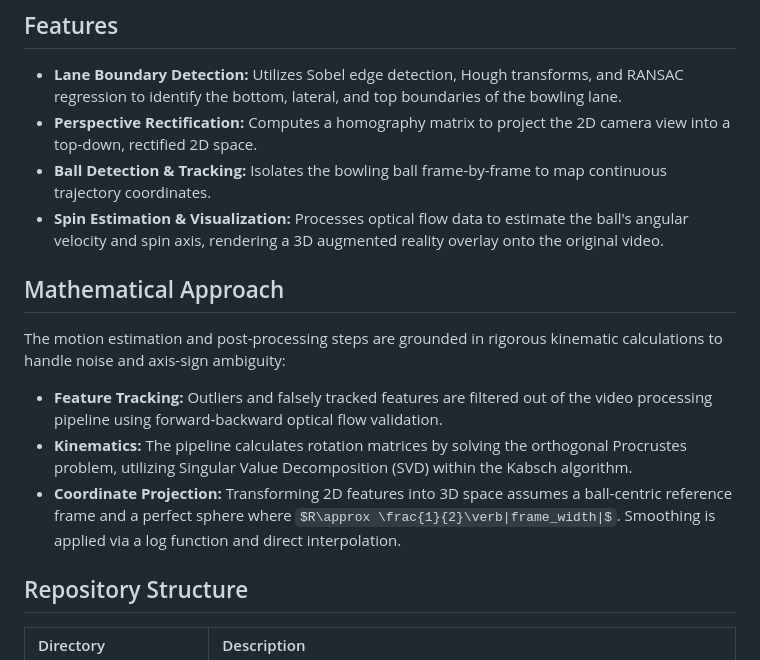
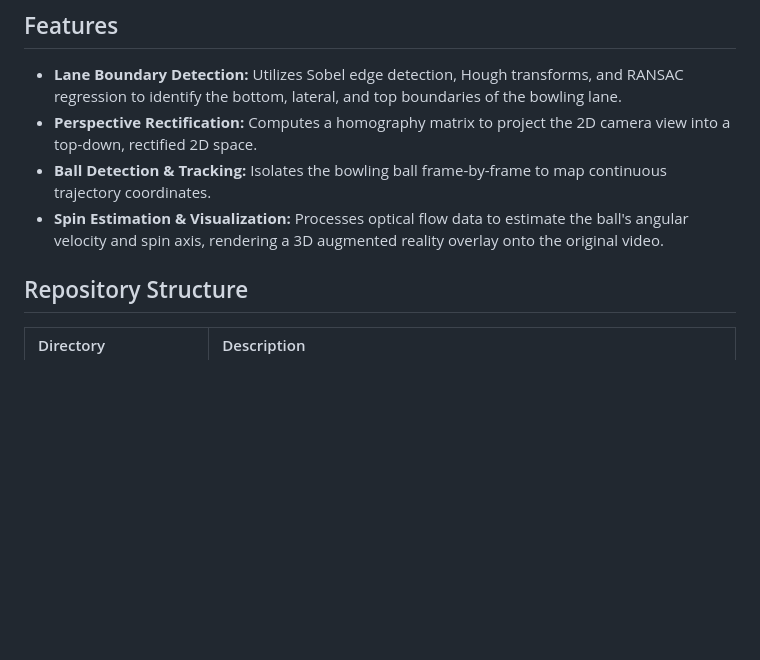
Before and after one commit to Mijanguitos/iacv_project, a Markdown page: README.md, the part around one of its changes. Drawn GitHub-style; some formulas as TeX source; blank space fills up the shorter version.

```diff
--- a/README.md
+++ b/README.md
@@ -9,12 +9,6 @@ A comprehensive computer vision pipeline designed for tracking bowling ball traj
 * **Ball Detection & Tracking:** Isolates the bowling ball frame-by-frame to map continuous trajectory coordinates.
 * **Spin Estimation & Visualization:** Processes optical flow data to estimate the ball's angular velocity and spin axis, rendering a 3D augmented reality overlay onto the original video.
 
-## Mathematical Approach
-
-The motion estimation and post-processing steps are grounded in rigorous kinematic calculations to handle noise and axis-sign ambiguity:
-* **Feature Tracking:** Outliers and falsely tracked features are filtered out of the video processing pipeline using forward-backward optical flow validation.
-* **Kinematics:** The pipeline calculates rotation matrices by solving the orthogonal Procrustes problem, utilizing Singular Value Decomposition (SVD) within the Kabsch algorithm.
-* **Coordinate Projection:** Transforming 2D features into 3D space assumes a ball-centric reference frame and a perfect sphere where $R\approx \frac{1}{2}\verb|frame_width|$. Smoothing is applied via a log function and direct interpolation.
 
 ## Repository Structure
 
```
Also changed, not shown: other parts of README.md (+48 -1 lines).
